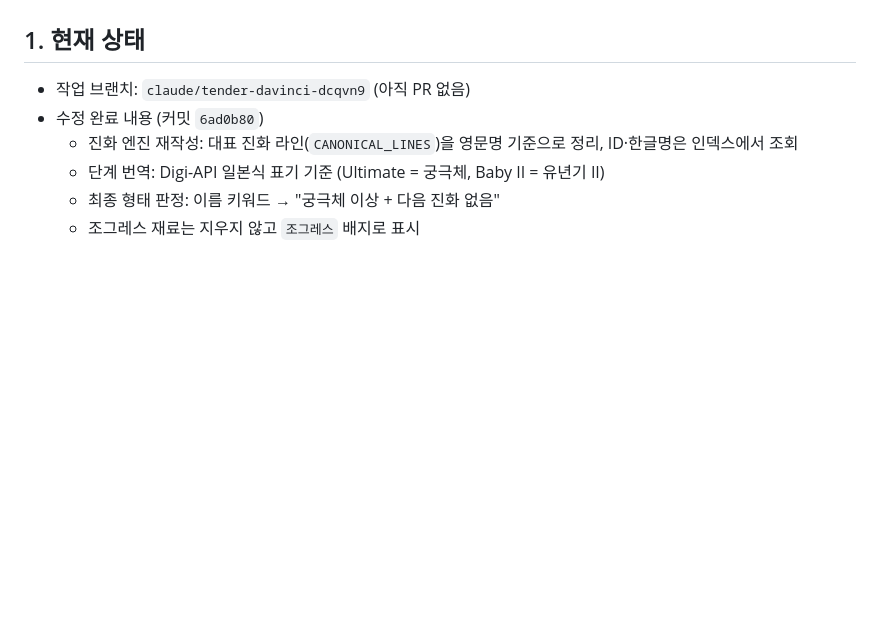
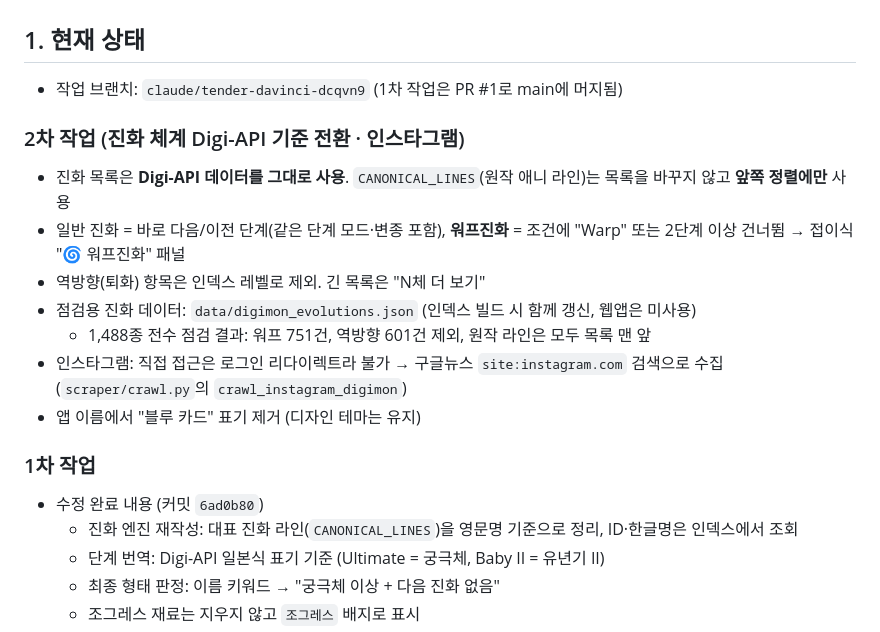
Before and after one commit to MyungHwanK1m/digimon-feed, a Markdown page: HANDOFF.md, the part around the change. GitHub-like rendering; blank space fills up the shorter version.

Commit message:
docs: note the Digi-API evolution approach and Instagram feed in HANDOFF.md
Co-Authored-By: Claude Opus 5.5 <noreply@anthropic.com>
Claude-Session: https://claude.ai/code/session_01MgiYvRLcH3DAbk7mGsuvGP

```diff
--- a/HANDOFF.md
+++ b/HANDOFF.md
@@ -5,7 +5,18 @@ PC(로컬)에서는 인터넷이 열려 있으므로 아래 순서대로 이어
 
 ## 1. 현재 상태
 
-- 작업 브랜치: `claude/tender-davinci-dcqvn9` (아직 PR 없음)
+- 작업 브랜치: `claude/tender-davinci-dcqvn9` (1차 작업은 PR #1로 main에 머지됨)
+
+### 2차 작업 (진화 체계 Digi-API 기준 전환 · 인스타그램)
+- 진화 목록은 **Digi-API 데이터를 그대로 사용**. `CANONICAL_LINES`(원작 애니 라인)는 목록을 바꾸지 않고 **앞쪽 정렬에만** 사용
+- 일반 진화 = 바로 다음/이전 단계(같은 단계 모드·변종 포함), **워프진화** = 조건에 "Warp" 또는 2단계 이상 건너뜀 → 접이식 "🌀 워프진화" 패널
+- 역방향(퇴화) 항목은 인덱스 레벨로 제외. 긴 목록은 "N체 더 보기"
+- 점검용 진화 데이터: `data/digimon_evolutions.json` (인덱스 빌드 시 함께 갱신, 웹앱은 미사용)
+  - 1,488종 전수 점검 결과: 워프 751건, 역방향 601건 제외, 원작 라인은 모두 목록 맨 앞
+- 인스타그램: 직접 접근은 로그인 리다이렉트라 불가 → 구글뉴스 `site:instagram.com` 검색으로 수집 (`scraper/crawl.py`의 `crawl_instagram_digimon`)
+- 앱 이름에서 "블루 카드" 표기 제거 (디자인 테마는 유지)
+
+### 1차 작업
 - 수정 완료 내용 (커밋 `6ad0b80`)
   - 진화 엔진 재작성: 대표 진화 라인(`CANONICAL_LINES`)을 영문명 기준으로 정리, ID·한글명은 인덱스에서 조회
   - 단계 번역: Digi-API 일본식 표기 기준 (Ultimate = 궁극체, Baby II = 유년기 II)
```
